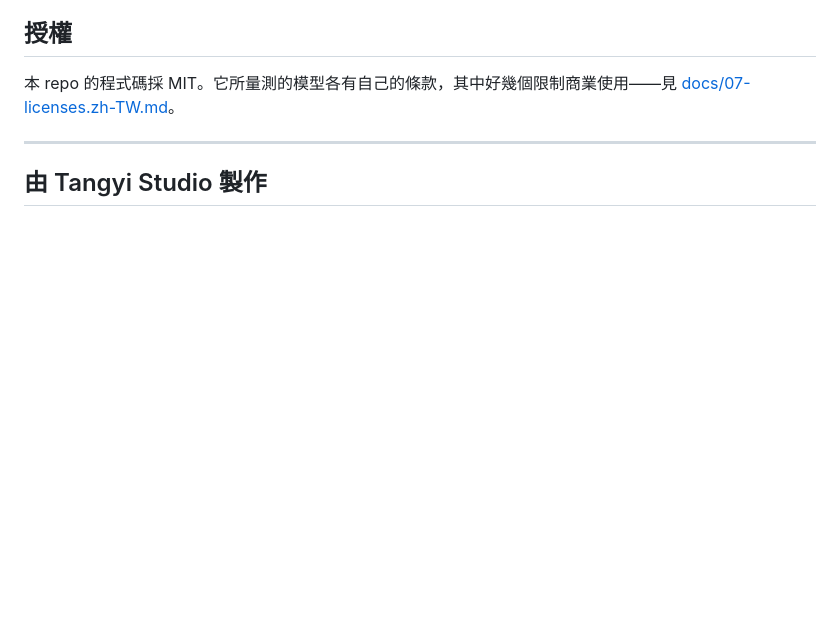
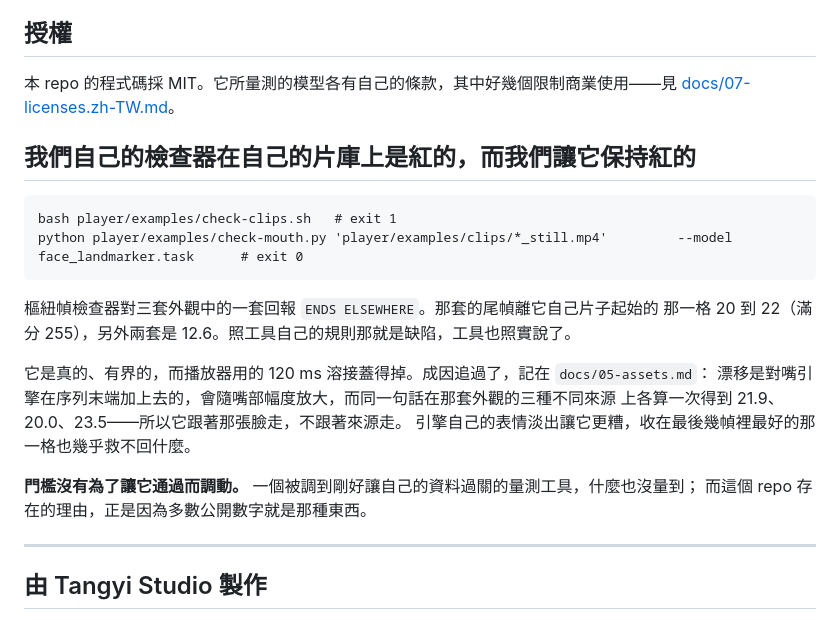
Before and after one commit to tangyistudio/local-ai-girlfriend, a Markdown page: README.zh-TW.md, the part around the change. Drawn GitHub-style; blank space fills up the shorter version.

```diff
--- a/README.zh-TW.md
+++ b/README.zh-TW.md
@@ -139,6 +139,23 @@ python bench/ctx_scale.py --model qwen3:8b --ctx 4096 8192 16384 32768
 
 本 repo 的程式碼採 MIT。它所量測的模型各有自己的條款，其中好幾個限制商業使用——見 [docs/07-licenses.zh-TW.md](docs/07-licenses.zh-TW.md)。
 
+
+## 我們自己的檢查器在自己的片庫上是紅的，而我們讓它保持紅的
+
+    bash player/examples/check-clips.sh   # exit 1
+    python player/examples/check-mouth.py 'player/examples/clips/*_still.mp4'         --model face_landmarker.task      # exit 0
+
+樞紐幀檢查器對三套外觀中的一套回報 `ENDS ELSEWHERE`。那套的尾幀離它自己片子起始的
+那一格 20 到 22（滿分 255），另外兩套是 12.6。照工具自己的規則那就是缺陷，工具也照實說了。
+
+它是真的、有界的，而播放器用的 120 ms 溶接蓋得掉。成因追過了，記在 `docs/05-assets.md`：
+漂移是對嘴引擎在序列末端加上去的，會隨嘴部幅度放大，而同一句話在那套外觀的三種不同來源
+上各算一次得到 21.9、20.0、23.5——所以它跟著那張臉走，不跟著來源走。
+引擎自己的表情淡出讓它更糟，收在最後幾幀裡最好的那一格也幾乎救不回什麼。
+
+**門檻沒有為了讓它通過而調動。** 一個被調到剛好讓自己的資料過關的量測工具，什麼也沒量到；
+而這個 repo 存在的理由，正是因為多數公開數字就是那種東西。
+
 ---
 
 ## 由 Tangyi Studio 製作
```
Also changed, not shown: README.md (+23 -0 lines).
